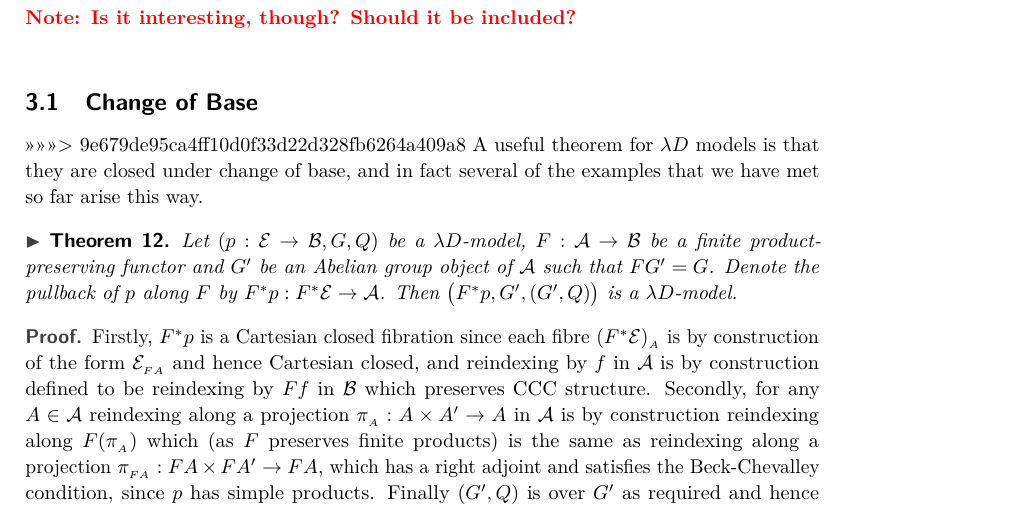
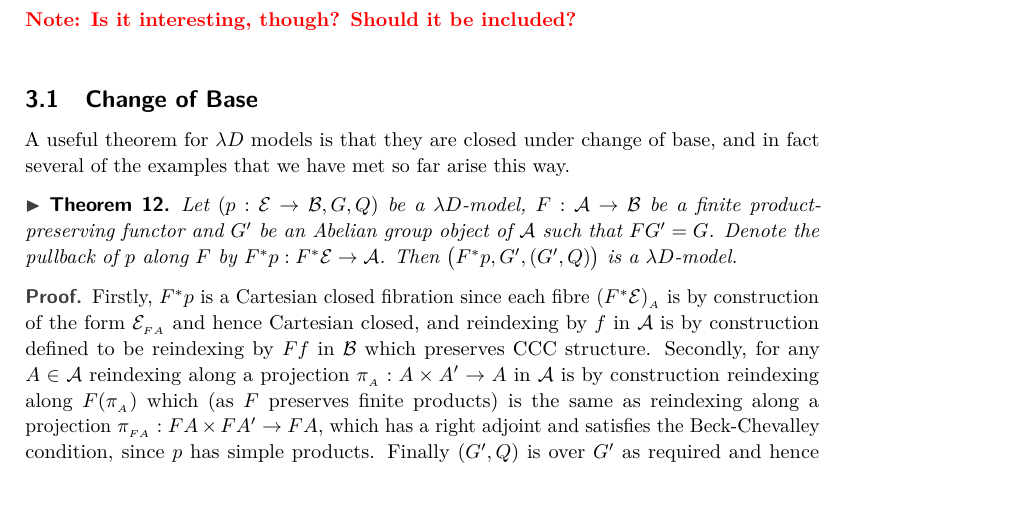
Before and after one commit to fredrikNordvallForsberg/UoM-fib, a LaTeX paper (fibUoM.tex): part of page 9 of 14, cut so that both start at the same text. Compiled offline with pdfLaTeX.

Commit message:
minor: deleted leftover annotation from merge

```diff
--- a/fibUoM.tex
+++ b/fibUoM.tex
@@ -709,7 +709,6 @@ A third example in this class is given by the codomain fibration $cod: \Fib \rig
 
 \subsection{Change of Base}
 \label{sec:change-of-base}
->>>>>>> 9e679de95ca4ff10d0f33d22d328fb6264a409a8
 A useful theorem for $\lambda D$ models is that they are closed under change of base, and in fact several of the examples that we have met so far arise this way.
 \begin{theorem}
 Let $(p: \E \ra \B, G, Q)$ be a $\lambda D$-model, $F:\A \ra \B$ be a finite product-preserving functor and $G'$ be an Abelian group object of $\A$ such that $FG' = G$.  Denote the pullback of $p$ along $F$ by $F^\ast p : F^\ast \E \rightarrow \A$. Then $\bbracket{F^{\ast}p, G', (G',Q)}$ is a $\lambda D$-model.
```
